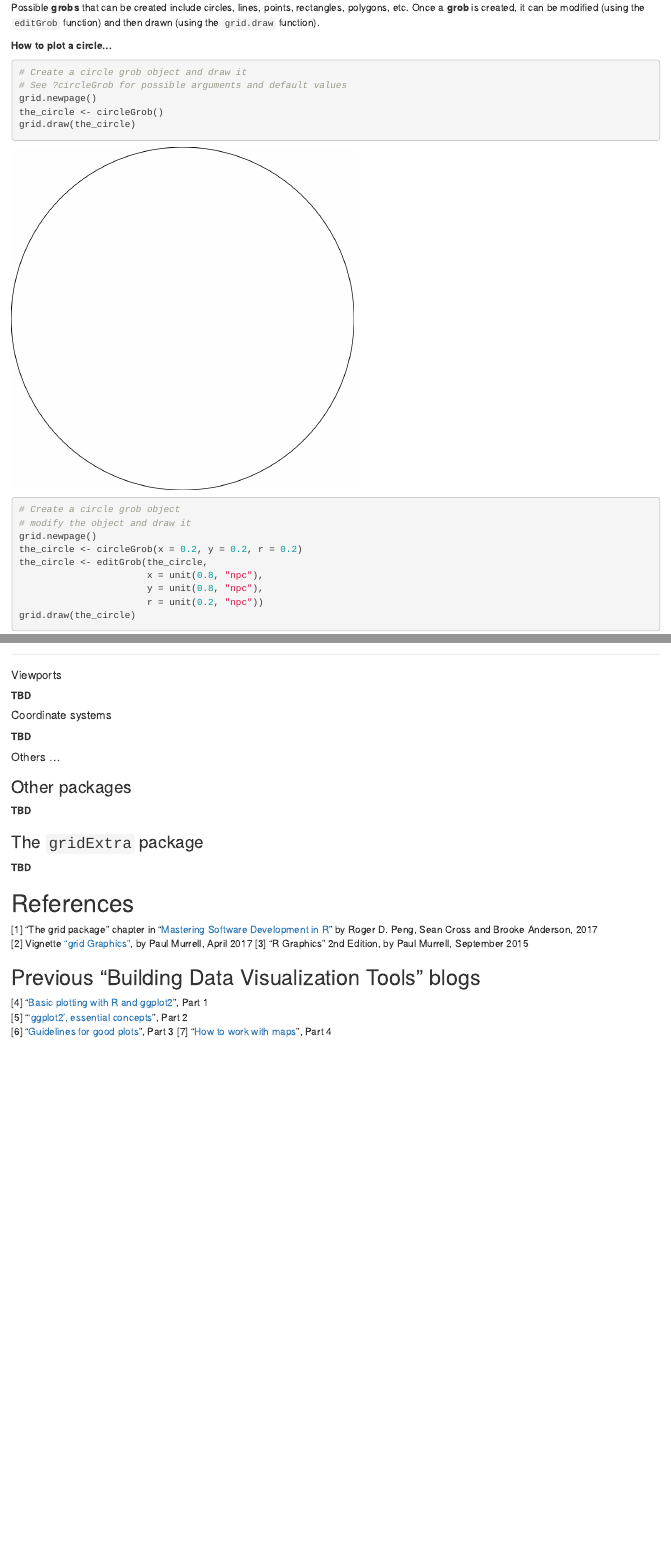
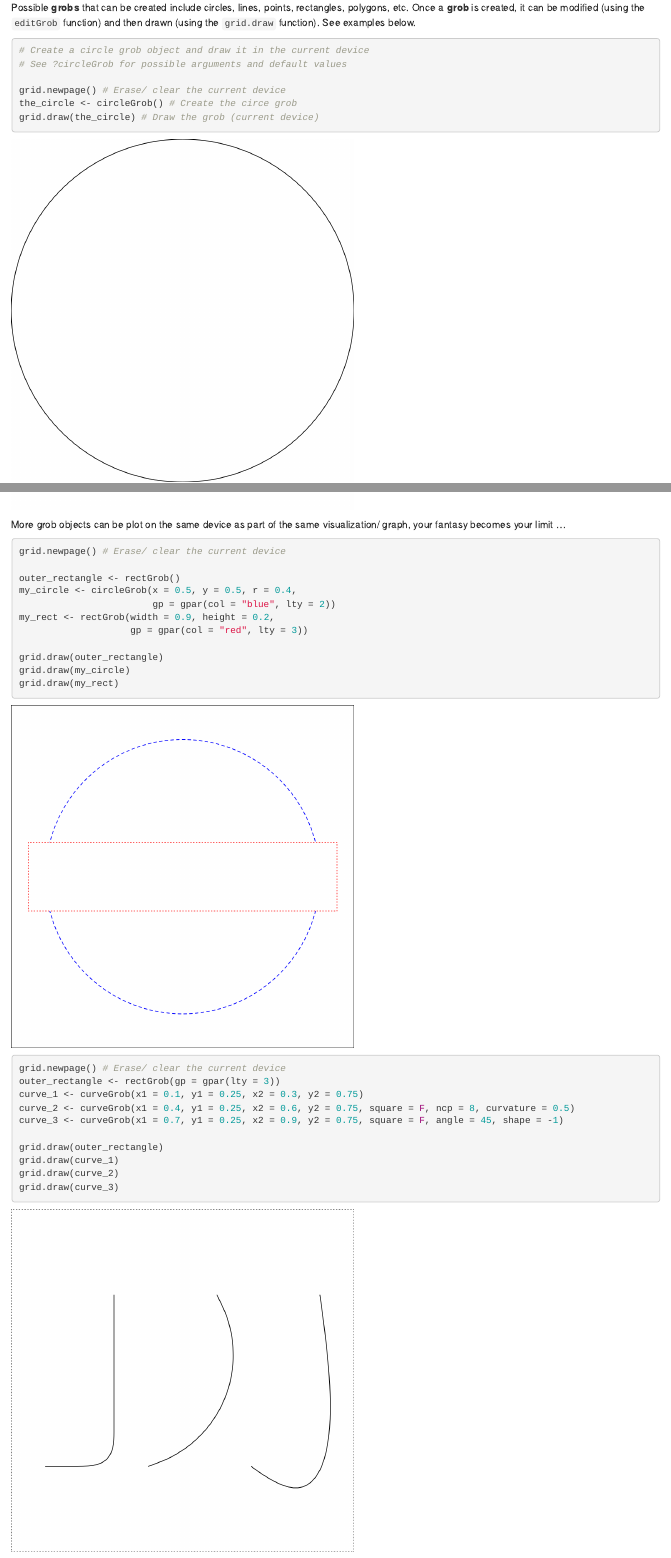
Before and after one commit to pparacch/DataSciencePosts, an R Markdown document (buildingDataVisualizationTools_part_05.Rmd): the page in a window 1100 px wide, from 2710 px down, and a second part further down, joined at a grey line. Rendered offline with R 4.5, knitr and Pandoc, with nearby package versions.

Commit message:
Blog - Create custom Graphics - the grid package - WIP
Adding some more example on gross objects and plotting

````diff
--- a/buildingDataVisualizationTools_part_05.Rmd
+++ b/buildingDataVisualizationTools_part_05.Rmd
@@ -100,18 +100,15 @@ The most critical concept to understand is the concept of __grob__. A __grob__ i
 - added or removed from larger grid objects including ggplot objects and
 - drawn on a graphic device when a grid graphic plot is printed.
 
-Possible __grobs__ that can be created include circles, lines, points, rectangles, polygons, etc. Once a __grob__ is created, it can be modified (using the `editGrob` function) and then drawn (using the `grid.draw` function).
+Possible __grobs__ that can be created include circles, lines, points, rectangles, polygons, etc. Once a __grob__ is created, it can be modified (using the `editGrob` function) and then drawn (using the `grid.draw` function). See examples below.
 
-__How to plot a circle...__
+```{r circleExample1}
+# Create a circle grob object and draw it in the current device
+# See ?circleGrob for possible arguments and default values
 
-```{r circleExample1, collapse = T}
-# Create a circle grob object and draw it
-# See ?circleGrob for possible arguments and default values
-grid.newpage()
-the_circle <- circleGrob()
-grid.draw(the_circle)
+grid.newpage() # Erase/ clear the current device
+the_circle <- circleGrob() # Create the circe grob
+grid.draw(the_circle) # Draw the grob (current device)
 ```
 
-```{r circleExample2, collapse = T}
-# Create a circle grob object
-# modify the object and draw it
+```{r circleExample2}
@@ -135,8 +134,36 @@ the_circle <- circleGrob(
 )
 grid.draw(the_circle)
 ```
----
 
+More grob objects can be plot on the same device as part of the same visualization/ graph, your fantasy becomes your limit ...
+
+```{r grobsExample1}
+grid.newpage() # Erase/ clear the current device
+
+outer_rectangle <- rectGrob()
+my_circle <- circleGrob(x = 0.5, y = 0.5, r = 0.4,
+                        gp = gpar(col = "blue", lty = 2))
+my_rect <- rectGrob(width = 0.9, height = 0.2,
+                    gp = gpar(col = "red", lty = 3))
+
+grid.draw(outer_rectangle)
+grid.draw(my_circle)
+grid.draw(my_rect)
+```
+
+
+```{r grobsExample2}
+grid.newpage() # Erase/ clear the current device
+outer_rectangle <- rectGrob(gp = gpar(lty = 3))
+curve_1 <- curveGrob(x1 = 0.1, y1 = 0.25, x2 = 0.3, y2 = 0.75)
+curve_2 <- curveGrob(x1 = 0.4, y1 = 0.25, x2 = 0.6, y2 = 0.75, square = F, ncp = 8, curvature = 0.5)
+curve_3 <- curveGrob(x1 = 0.7, y1 = 0.25, x2 = 0.9, y2 = 0.75, square = F, angle = 45, shape = -1)
+
+grid.draw(outer_rectangle)
+grid.draw(curve_1)
+grid.draw(curve_2)
+grid.draw(curve_3)
+```
 
 
 
````
Also changed, not shown: buildingDataVisualizationTools_part_05.html, buildingDataVisualizationTools_part_05.md, buildingDataVisualizationTools_part_05_files/figure-html/grobsExample1-1.png (added), buildingDataVisualizationTools_part_05_files/figure-html/grobsExample2-1.png (added), buildingDataVisualizationTools_part_05.Rmd (14 more changed lines).
